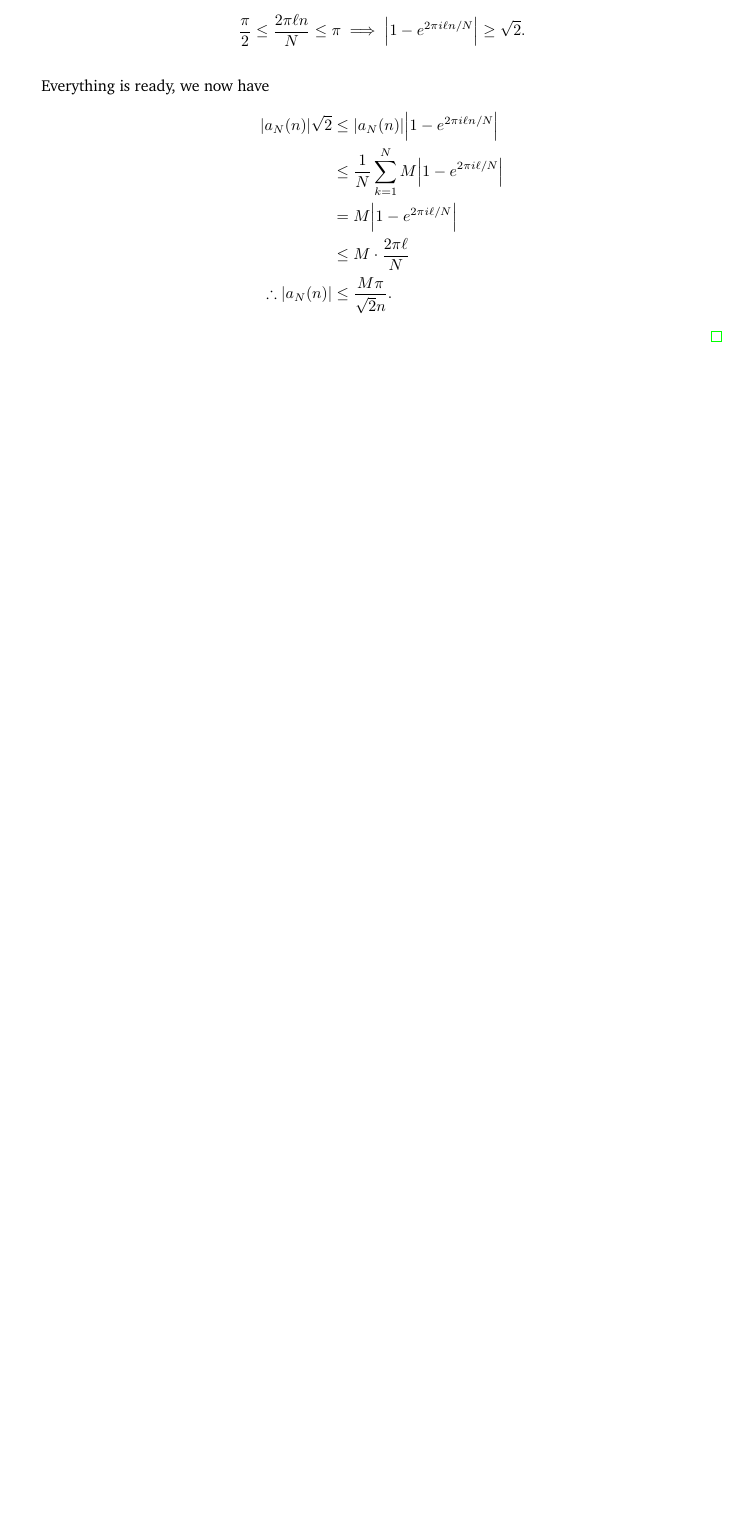
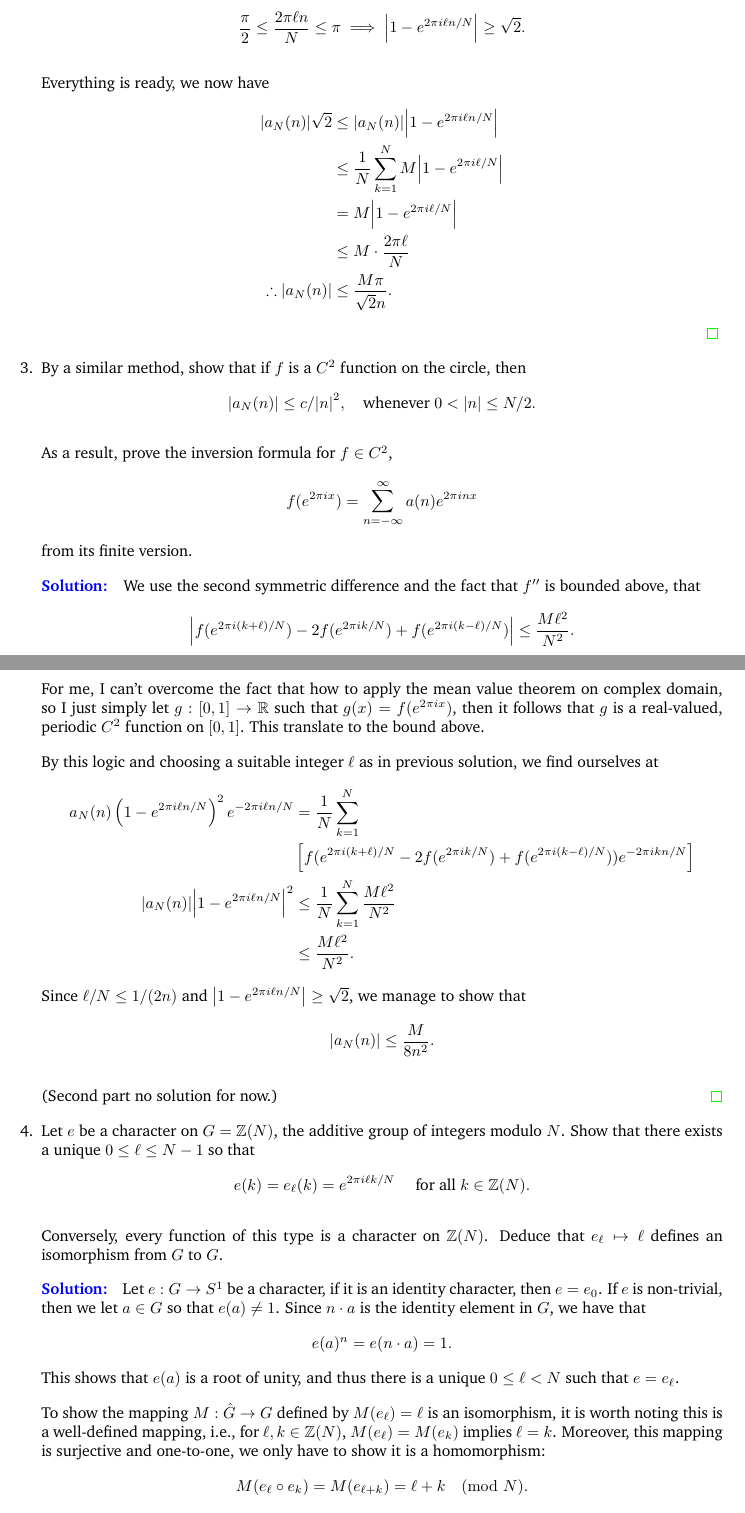
Before and after one commit to KelvinHong/fourier-analysis-stein, a LaTeX problem sheet (FA-chapter7-exercises.tex): part of page 2 of 2 before the commit and two parts of pages 2 and 3 of 4 after it, the two joined at a grey line, cut so that both start at the same text, the shorter picture padded with empty space. Compiled offline with pdfLaTeX.

Commit message:
chap7 q5

```diff
--- a/FA-chapter7-exercises.tex
+++ b/FA-chapter7-exercises.tex
@@ -120,3 +120,50 @@
             \therefore \abs{a_N(n)}&\leq \dfrac{M\pi}{\sqrt2 n}.
         \end{align*}
     \end{solution}
+
+    \item By a similar method, show that if $f$ is a $C^2$ function on the circle, then
+    $$\abs{a_N(n)} \leq c/\abs{n}^2, \quad \text{whenever } 0< \abs{n} \leq N/2.$$
+
+    As a result, prove the inversion formula for $f\in C^2$,
+    $$f(e^{2\pi ix}) = \sum_{n=-\infty}^\infty a(n) e^{2\pi inx}$$
+    from its finite version.
+
+    \begin{solution}
+        We use the second symmetric difference and the fact that $f''$ is bounded above, that
+        $$\abs{f(e^{2\pi i(k+\ell)/N}) - 2f(e^{2\pi ik/N}) + f(e^{2\pi i(k-\ell)/N})} \leq \dfrac{M\ell^2}{N^2}.$$
+
+        For me, I can't overcome the fact that how to apply the mean value theorem on complex domain, so I just simply let
+        $g: [0,1]\to \mathbb R$ such that $g(x) = f(e^{2\pi ix})$, then it follows that $g$ is a real-valued, periodic $C^2$ function
+        on $[0,1]$. This translate to the bound above.
+
+        By this logic and choosing a suitable integer $\ell$ as in previous solution, we find ourselves at
+        \begin{align*}
+            a_N(n)\left(1-e^{2\pi i\ell n/N}\right)^2 e^{-2\pi i\ell n/N} &= \dfrac{1}{N} \sum_{k=1}^N \\
+                &\left[f(e^{2\pi i(k+\ell)/N}-2f(e^{2\pi ik/N})+f(e^{2\pi i(k-\ell)/N})) e^{-2\pi ikn/N}\right]\\
+            \abs{a_N(n)} \abs{1-e^{2\pi i\ell n/N}}^2 &\leq \dfrac1N \sum_{k=1}^N \dfrac{M\ell^2}{N^2}\\
+            &\leq \dfrac{M\ell^2}{N^2}.
+        \end{align*}
+        Since $\ell/N\leq 1/(2n)$ and $\abs{1-e^{2\pi i\ell n/N}}\geq \sqrt2$, we manage to show that
+        $$\abs{a_N(n)}\leq \dfrac M{8n^2}.$$
+
+        (Second part no solution for now.)
+    \end{solution}
+
+    \item Let $e$ be a character on $G=\mathbb Z(N)$, the additive group of integers modulo $N$. Show that there exists a unique
+    $0\leq \ell\leq N-1$ so that
+    $$e(k) = e_\ell(k) = e^{2\pi i\ell k/N}\quad\text{ for all } k\in\mathbb Z(N).$$
+
+    Conversely, every function of this type is a character on $\mathbb Z(N)$. Deduce that $e_\ell\mapsto \ell$ defines an
+    isomorphism from $G$ to $G$.
+
+    \begin{solution}
+        Let $e: G\to S^1$ be a character, if it is an identity character, then $e=e_0$.
+        If $e$ is non-trivial, then we let $a\in G$ so that $e(a)\neq 1$.
+        Since $n\cdot a$ is the identity element in $G$, we have that
+        $$e(a)^n = e(n\cdot a) = 1.$$
+        This shows that $e(a)$ is a root of unity, and thus there is a unique $0\leq \ell< N$ such that $e=e_\ell$.
+
+        To show the mapping $M: \hat G \to G$ defined by $M(e_\ell) = \ell$ is an isomorphism, it is worth noting this is a
+        well-defined mapping, i.e., for $\ell, k\in \mathbb Z(N)$, $M(e_\ell)=M(e_k)$ implies $\ell=k$.
+        Moreover, this mapping is surjective and one-to-one, we only have to show it is a homomorphism:
+        $$M(e_\ell \circ e_k) = M(e_{\ell+k}) = \ell+k\pmod N.$$
@@ -122,0 +185,6 @@
+            cF(x) &= \int_0^\delta F(x+y)dy\\
+            &= \int_x^{x+\delta} F(y)dy\\
+            \therefore cF'(x) &= F(x+\delta) - F(x)\\
+            &= [F(\delta)-1]F(x)\\
+            F'(x) &= \dfrac{F(\delta)-1}{c}F(x).
+        \end{align*}
```
Also changed, not shown: FA-chapter7-exercises.pdf, FA-chapter7-exercises.tex (25 more changed lines).
